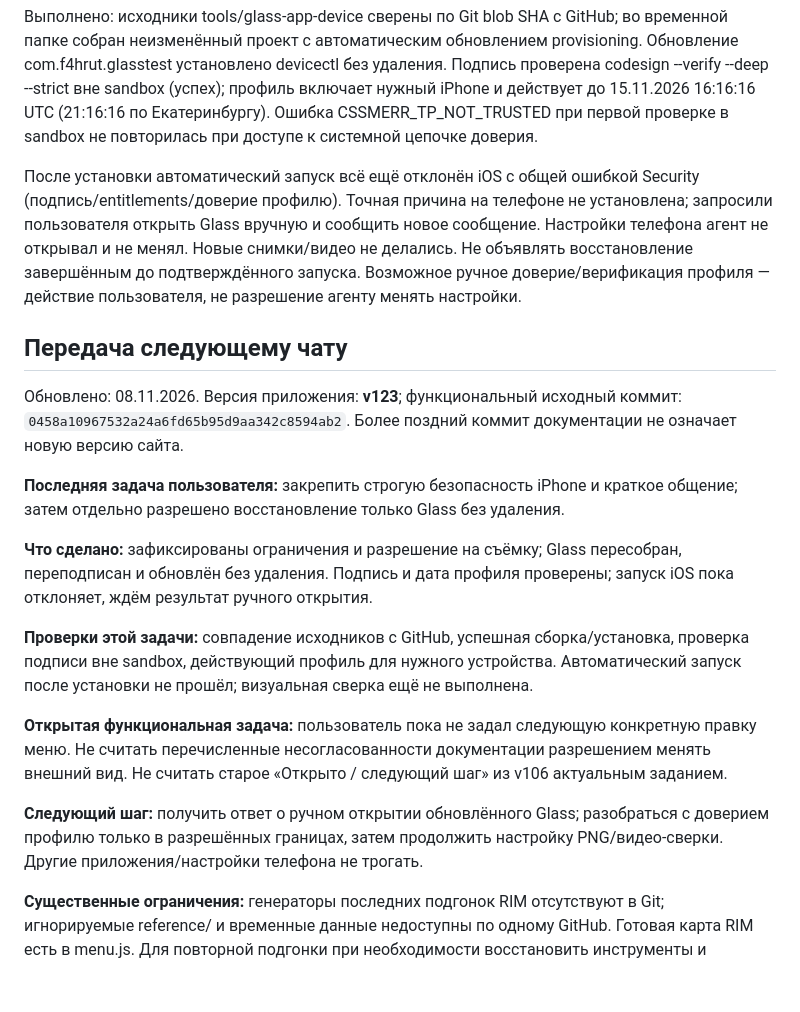
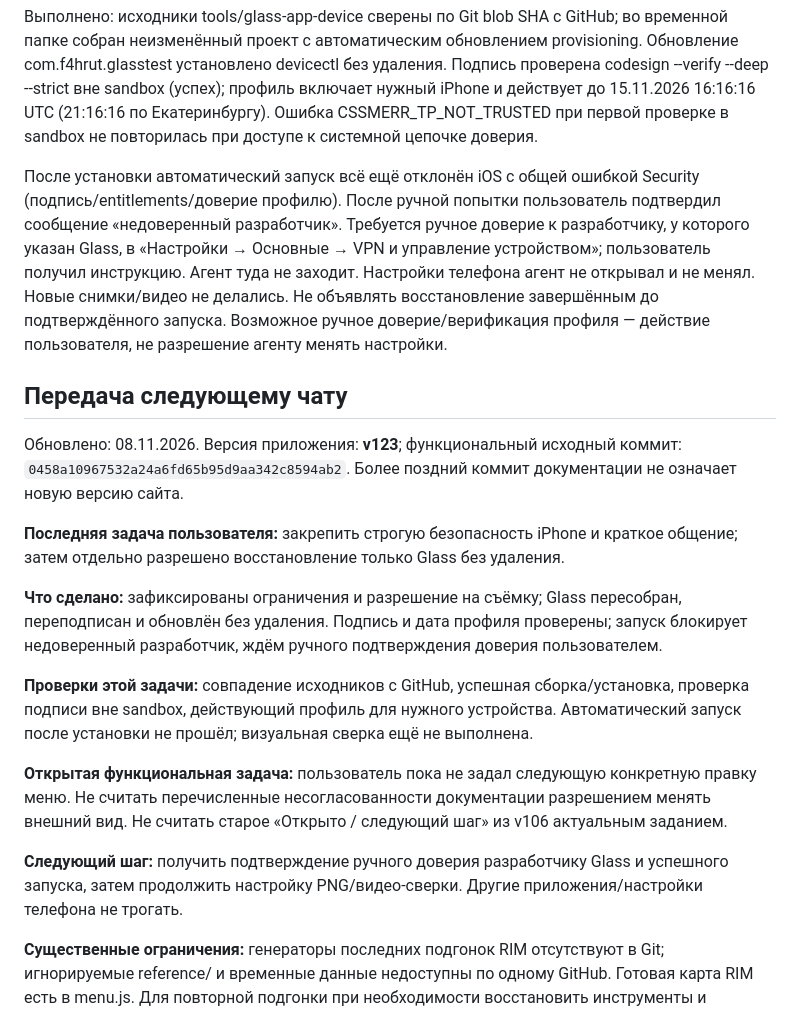
Before and after one commit to F4hRuT/webtest, a Markdown page: docs/PROJECT_CONTEXT.md, the part around the change. Drawn GitHub-style; blank space fills up the shorter version.

Commit message:
Контекст: Glass ожидает ручного доверия разработчику

```diff
--- a/docs/PROJECT_CONTEXT.md
+++ b/docs/PROJECT_CONTEXT.md
@@ -147,7 +147,7 @@ v120 расширила карту концов и сгладила геомет
 
 Выполнено: исходники tools/glass-app-device сверены по Git blob SHA с GitHub; во временной папке собран неизменённый проект с автоматическим обновлением provisioning. Обновление com.f4hrut.glasstest установлено devicectl без удаления. Подпись проверена codesign --verify --deep --strict вне sandbox (успех); профиль включает нужный iPhone и действует до 15.11.2026 16:16:16 UTC (21:16:16 по Екатеринбургу). Ошибка CSSMERR_TP_NOT_TRUSTED при первой проверке в sandbox не повторилась при доступе к системной цепочке доверия.
 
-После установки автоматический запуск всё ещё отклонён iOS с общей ошибкой Security (подпись/entitlements/доверие профилю). Точная причина на телефоне не установлена; запросили пользователя открыть Glass вручную и сообщить новое сообщение. Настройки телефона агент не открывал и не менял. Новые снимки/видео не делались. Не объявлять восстановление завершённым до подтверждённого запуска. Возможное ручное доверие/верификация профиля — действие пользователя, не разрешение агенту менять настройки.
+После установки автоматический запуск всё ещё отклонён iOS с общей ошибкой Security (подпись/entitlements/доверие профилю). После ручной попытки пользователь подтвердил сообщение «недоверенный разработчик». Требуется ручное доверие к разработчику, у которого указан Glass, в «Настройки → Основные → VPN и управление устройством»; пользователь получил инструкцию. Агент туда не заходит. Настройки телефона агент не открывал и не менял. Новые снимки/видео не делались. Не объявлять восстановление завершённым до подтверждённого запуска. Возможное ручное доверие/верификация профиля — действие пользователя, не разрешение агенту менять настройки.
 
 ## Передача следующему чату
 
@@ -155,13 +155,13 @@ v120 расширила карту концов и сгладила геомет
 
 **Последняя задача пользователя:** закрепить строгую безопасность iPhone и краткое общение; затем отдельно разрешено восстановление только Glass без удаления.
 
-**Что сделано:** зафиксированы ограничения и разрешение на съёмку; Glass пересобран, переподписан и обновлён без удаления. Подпись и дата профиля проверены; запуск iOS пока отклоняет, ждём результат ручного открытия.
+**Что сделано:** зафиксированы ограничения и разрешение на съёмку; Glass пересобран, переподписан и обновлён без удаления. Подпись и дата профиля проверены; запуск блокирует недоверенный разработчик, ждём ручного подтверждения доверия пользователем.
 
 **Проверки этой задачи:** совпадение исходников с GitHub, успешная сборка/установка, проверка подписи вне sandbox, действующий профиль для нужного устройства. Автоматический запуск после установки не прошёл; визуальная сверка ещё не выполнена.
 
 **Открытая функциональная задача:** пользователь пока не задал следующую конкретную правку меню. Не считать перечисленные несогласованности документации разрешением менять внешний вид. Не считать старое «Открыто / следующий шаг» из v106 актуальным заданием.
 
-**Следующий шаг:** получить ответ о ручном открытии обновлённого Glass; разобраться с доверием профилю только в разрешённых границах, затем продолжить настройку PNG/видео-сверки. Другие приложения/настройки телефона не трогать.
+**Следующий шаг:** получить подтверждение ручного доверия разработчику Glass и успешного запуска, затем продолжить настройку PNG/видео-сверки. Другие приложения/настройки телефона не трогать.
 
 **Существенные ограничения:** генераторы последних подгонок RIM отсутствуют в Git; игнорируемые reference/ и временные данные недоступны по одному GitHub. Готовая карта RIM есть в menu.js. Для повторной подгонки при необходимости восстановить инструменты и запросить недостающий эталон, не выдумывать результаты.
 
```
